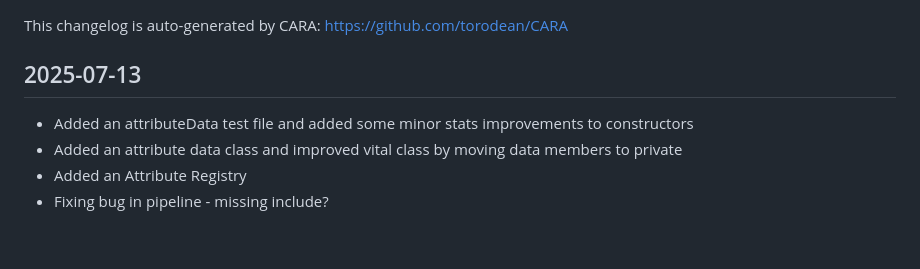
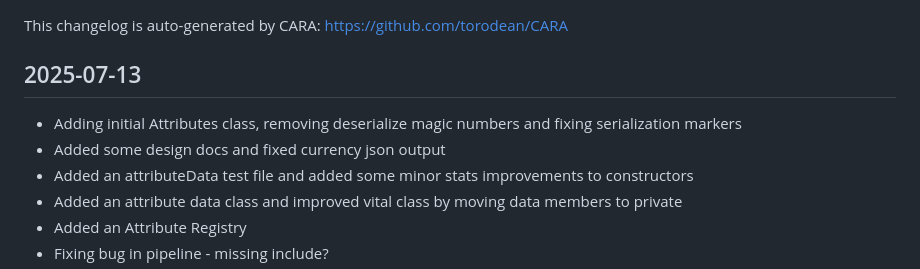
Before and after one commit to torodean/MIA, a Markdown page: CHANGELOG.md, the part around the change. Drawn GitHub-style; blank space fills up the shorter version.

Commit message:
Updating changelog

```diff
--- a/CHANGELOG.md
+++ b/CHANGELOG.md
@@ -2,6 +2,8 @@
 This changelog is auto-generated by CARA: https://github.com/torodean/CARA
 
 ## 2025-07-13
+- Adding initial Attributes class, removing deserialize magic numbers and fixing serialization markers
+- Added some design docs and fixed currency json output
 - Added an attributeData test file and added some minor stats improvements to constructors
 - Added an attribute data class and improved vital class by moving data members to private
 - Added an Attribute Registry
```
